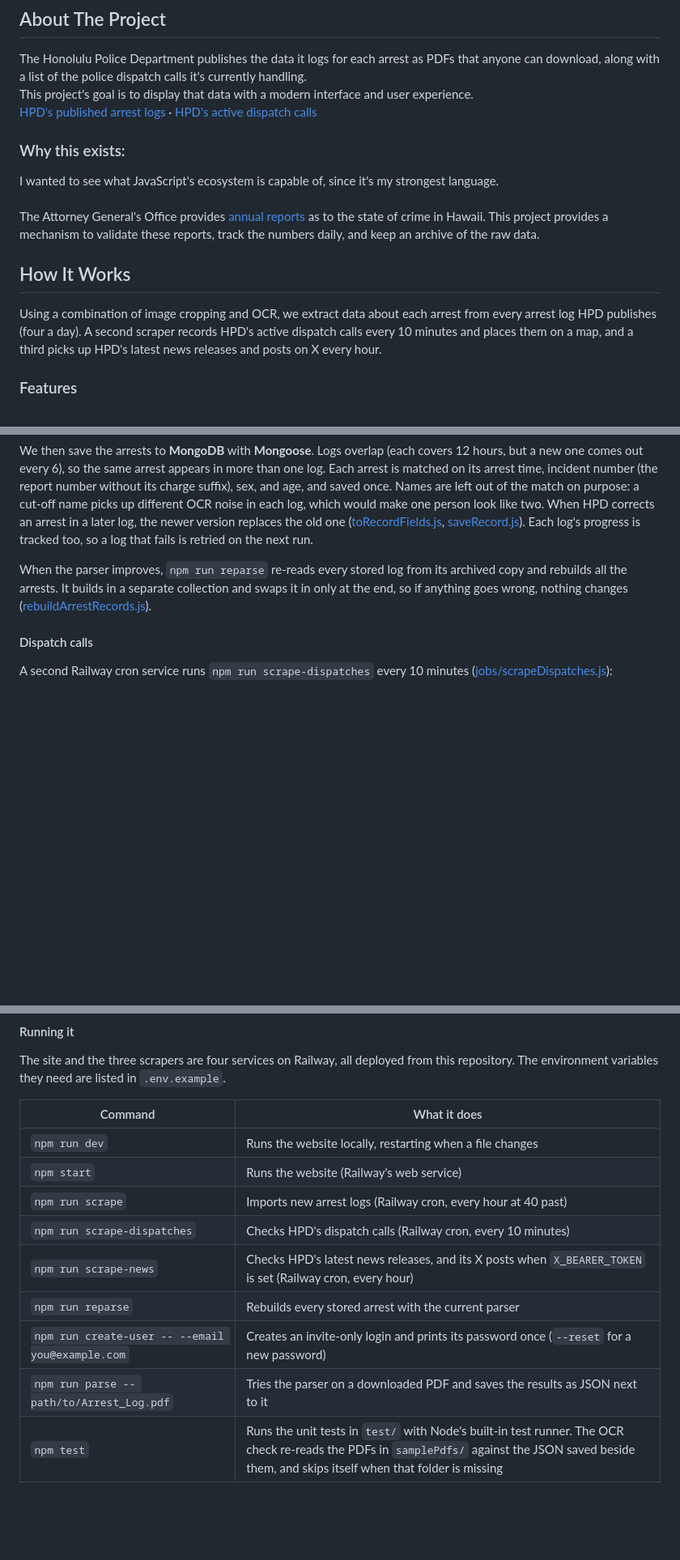
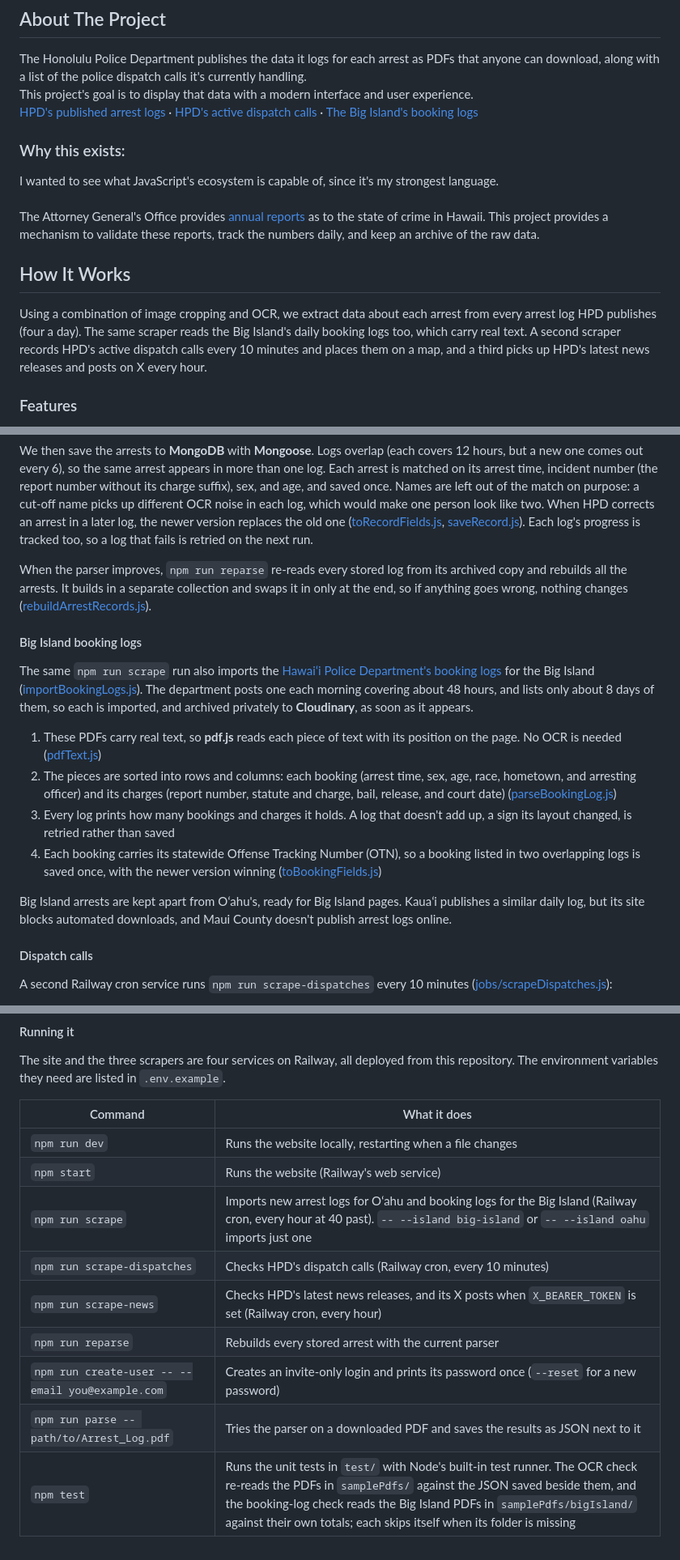
Before and after one commit to boobeh123/Check-Da-Kine, a Markdown page: README.md, 3 parts joined by grey strips. Shown at 81% size. Drawn GitHub-style; blank space fills up the shorter version.

Commit message:
Describe the Big Island importer in CLAUDE.md and the README
Co-Authored-By: Claude Opus 5.5 <noreply@anthropic.com>

```diff
--- a/README.md
+++ b/README.md
@@ -18,14 +18,14 @@ The Honolulu Police Department publishes the data it logs for each arrest as PDF
 <br />
 This project's goal is to display that data with a modern interface and user experience.
 <br />
-[HPD's published arrest logs](https://www.honolulupd.org/information/arrest-logs/) · [HPD's active dispatch calls](https://www.honolulupd.org/wp-content/hpd/cfs/Incidents_past_24_hours.html)
+[HPD's published arrest logs](https://www.honolulupd.org/information/arrest-logs/) · [HPD's active dispatch calls](https://www.honolulupd.org/wp-content/hpd/cfs/Incidents_past_24_hours.html) · [The Big Island's booking logs](https://www.hawaiipolice.gov/news-and-media/booking-logs/)
 
 ### Why this exists:
 I wanted to see what JavaScript's ecosystem is capable of, since it's my strongest language.<br /><br />
 The Attorney General's Office provides [annual reports](https://ag.hawaii.gov/cpja/rs/cih/) as to the state of crime in Hawaii. This project provides a mechanism to validate these reports, track the numbers daily, and keep an archive of the raw data.
 
 ## How It Works
-Using a combination of image cropping and OCR, we extract data about each arrest from every arrest log HPD publishes (four a day). A second scraper records HPD's active dispatch calls every 10 minutes and places them on a map, and a third picks up HPD's latest news releases and posts on X every hour.
+Using a combination of image cropping and OCR, we extract data about each arrest from every arrest log HPD publishes (four a day). The same scraper reads the Big Island's daily booking logs too, which carry real text. A second scraper records HPD's active dispatch calls every 10 minutes and places them on a map, and a third picks up HPD's latest news releases and posts on X every hour.
 
 ### Features
 * Full-stack web application deployed with Railway
@@ -83,6 +83,17 @@ We then save the arrests to **MongoDB** with **Mongoose**. Logs overlap (each co
 
 When the parser improves, `npm run reparse` re-reads every stored log from its archived copy and rebuilds all the arrests. It builds in a separate collection and swaps it in only at the end, so if anything goes wrong, nothing changes ([rebuildArrestRecords.js](services/arrestLog/rebuildArrestRecords.js)).
 
+#### Big Island booking logs
+
+The same `npm run scrape` run also imports the [Hawaiʻi Police Department's booking logs](https://www.hawaiipolice.gov/news-and-media/booking-logs/) for the Big Island ([importBookingLogs.js](services/bigIsland/importBookingLogs.js)). The department posts one each morning covering about 48 hours, and lists only about 8 days of them, so each is imported, and archived privately to **Cloudinary**, as soon as it appears.
+
+1. These PDFs carry real text, so **pdf.js** reads each piece of text with its position on the page. No OCR is needed ([pdfText.js](services/pdfText.js))
+2. The pieces are sorted into rows and columns: each booking (arrest time, sex, age, race, hometown, and arresting officer) and its charges (report number, statute and charge, bail, release, and court date) ([parseBookingLog.js](services/bigIsland/parseBookingLog.js))
+3. Every log prints how many bookings and charges it holds. A log that doesn't add up, a sign its layout changed, is retried rather than saved
+4. Each booking carries its statewide Offense Tracking Number (OTN), so a booking listed in two overlapping logs is saved once, with the newer version winning ([toBookingFields.js](services/bigIsland/toBookingFields.js))
+
+Big Island arrests are kept apart from Oʻahu's, ready for Big Island pages. Kauaʻi publishes a similar daily log, but its site blocks automated downloads, and Maui County doesn't publish arrest logs online.
+
 #### Dispatch calls
 
 A second Railway cron service runs `npm run scrape-dispatches` every 10 minutes ([jobs/scrapeDispatches.js](jobs/scrapeDispatches.js)):
@@ -117,10 +128,10 @@ The site and the three scrapers are four services on Railway, all deployed from
 |---|---|
 | `npm run dev` | Runs the website locally, restarting when a file changes |
 | `npm start` | Runs the website (Railway's web service) |
-| `npm run scrape` | Imports new arrest logs (Railway cron, every hour at 40 past) |
+| `npm run scrape` | Imports new arrest logs for Oʻahu and booking logs for the Big Island (Railway cron, every hour at 40 past). `-- --island big-island` or `-- --island oahu` imports just one |
 | `npm run scrape-dispatches` | Checks HPD's dispatch calls (Railway cron, every 10 minutes) |
 | `npm run scrape-news` | Checks HPD's latest news releases, and its X posts when `X_BEARER_TOKEN` is set (Railway cron, every hour) |
 | `npm run reparse` | Rebuilds every stored arrest with the current parser |
 | `npm run create-user -- --email you@example.com` | Creates an invite-only login and prints its password once (`--reset` for a new password) |
 | `npm run parse -- path/to/Arrest_Log.pdf` | Tries the parser on a downloaded PDF and saves the results as JSON next to it |
-| `npm test` | Runs the unit tests in `test/` with Node's built-in test runner. The OCR check re-reads the PDFs in `samplePdfs/` against the JSON saved beside them, and skips itself when that folder is missing |
+| `npm test` | Runs the unit tests in `test/` with Node's built-in test runner. The OCR check re-reads the PDFs in `samplePdfs/` against the JSON saved beside them, and the booking-log check reads the Big Island PDFs in `samplePdfs/bigIsland/` against their own totals; each skips itself when its folder is missing |
```
Also changed, not shown: CLAUDE.md (+17 -4 lines).
